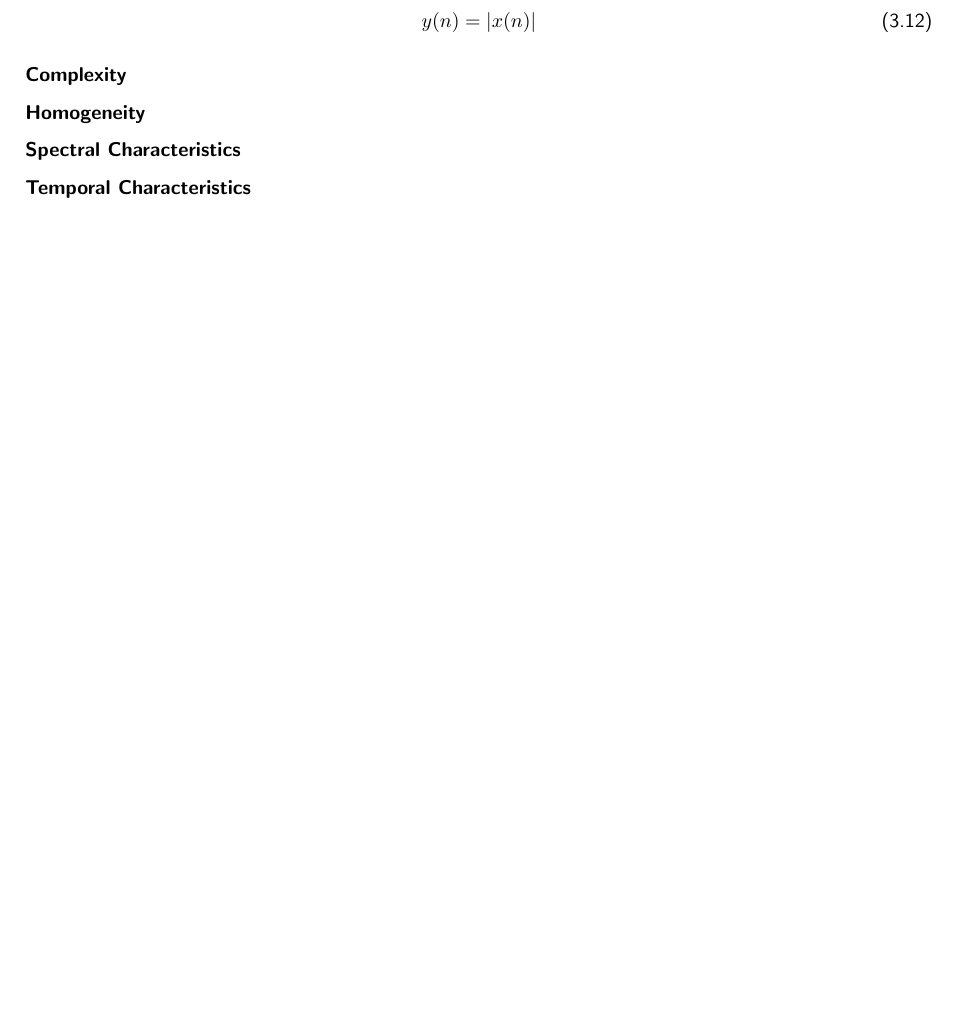
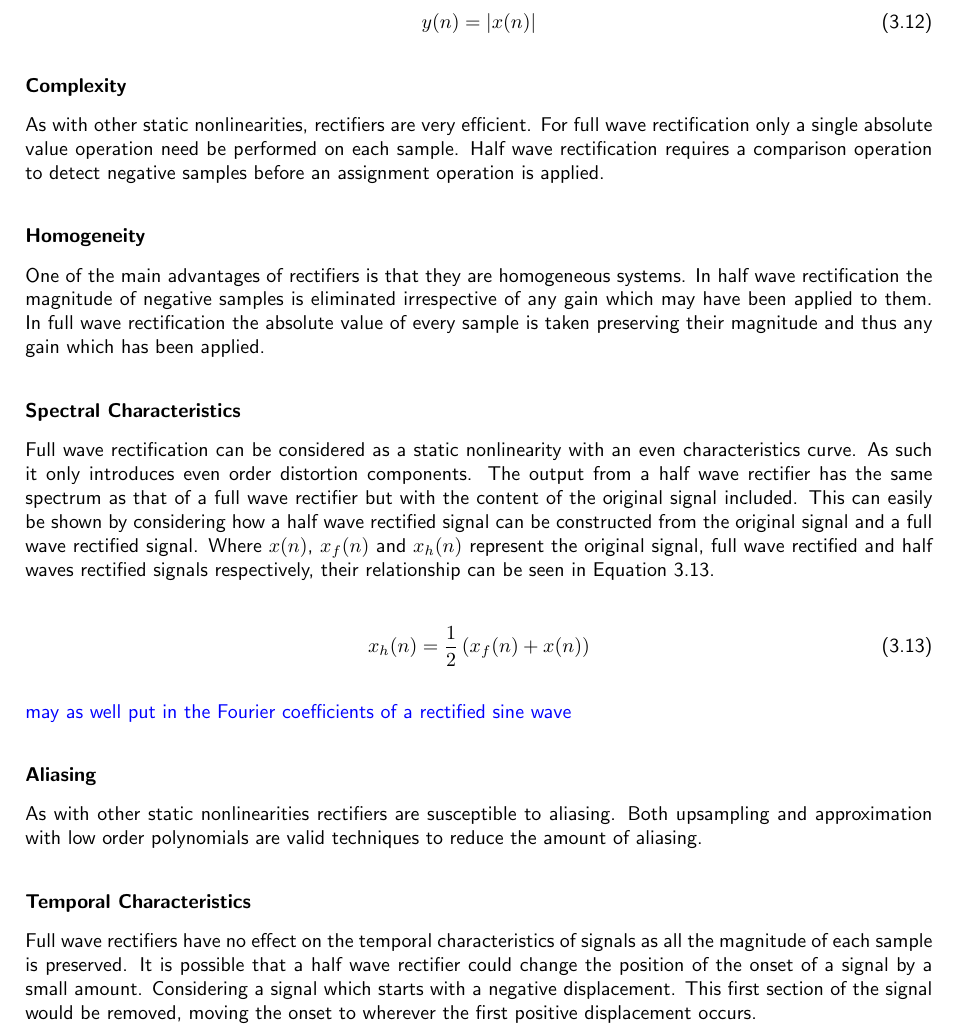
Before and after one commit to seanlikeskites/Thesis, a LaTeX thesis (Sean_Enderby_Thesis.tex, which reads chapter3/chapter3.tex): part of page 20 of 30 before the commit and part of page 20 of 31 after it, cut so that both start at the same text, the shorter picture padded with empty space. Compiled offline with pdfLaTeX.

Commit message:
and lo rectification was nigh

```diff
--- a/chapter3/chapter3.tex
+++ b/chapter3/chapter3.tex
@@ -830,9 +830,45 @@
 		\end{equation}
 
 		\subsubsection*{Complexity}
+			As with other static nonlinearities, rectifiers are very efficient. For full wave rectification
+			only a single absolute value operation need be performed on each sample. Half wave rectification
+			requires a comparison operation to detect negative samples before an assignment operation is
+			applied.
+
 		\subsubsection*{Homogeneity}
+			One of the main advantages of rectifiers is that they are homogeneous systems. In half wave
+			rectification the magnitude of negative samples is eliminated irrespective of any gain which may
+			have been applied to them. In full wave rectification the absolute value of every sample is taken
+			preserving their magnitude and thus any gain which has been applied.
+
 		\subsubsection*{Spectral Characteristics}
+			Full wave rectification can be considered as a static nonlinearity with an even characteristics
+			curve. As such it only introduces even order distortion components. The output from a half wave
+			rectifier has the same spectrum as that of a full wave rectifier but with the content of the
+			original signal included. This can easily be shown by considering how a half wave rectified signal
+			can be constructed from the original signal and a full wave rectified signal. Where $x(n)$,
+			$x_{f}(n)$ and $x_{h}(n)$ represent the original signal, full wave rectified and half waves
+			rectified signals respectively, their relationship can be seen in Equation
+			\ref{eq:RectificationRelationship}.
+
+			\begin{equation}
+				x_{h}(n) = \frac{1}{2} \left( x_{f}(n) + x(n) \right)
+				\label{eq:RectificationRelationship}
+			\end{equation}
+
+			\note{may as well put in the Fourier coefficients of a rectified sine wave}
+
+		\subsubsection*{Aliasing}
+			As with other static nonlinearities rectifiers are susceptible to aliasing. Both upsampling and
+			approximation with low order polynomials are valid techniques to reduce the amount of aliasing.
+
 		\subsubsection*{Temporal Characteristics}
+			Full wave rectifiers have no effect on the temporal characteristics of signals as all the magnitude
+			of each sample is preserved. It is possible that a half wave rectifier could change the position of
+			the onset of a signal by a small amount. Considering a signal which starts with a negative
+			displacement. This first section of the signal would be removed, moving the onset to wherever the
+			first positive displacement occurs.
+
 		\subsubsection*{Flexibility}
 %		\subsubsection*{Naturalness}
 
```
